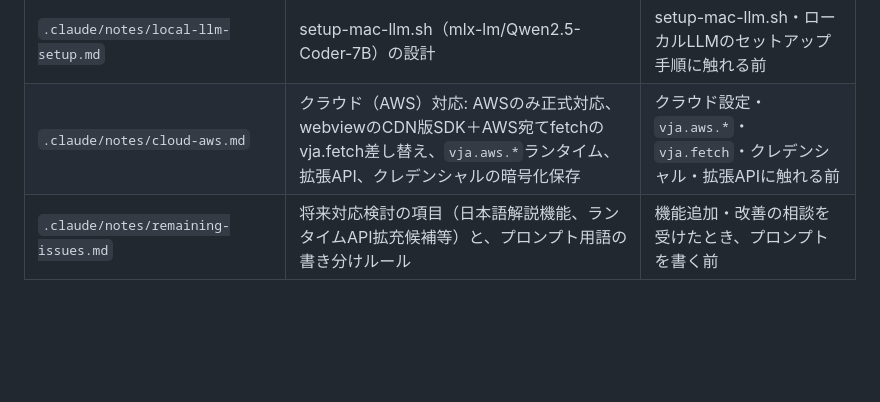
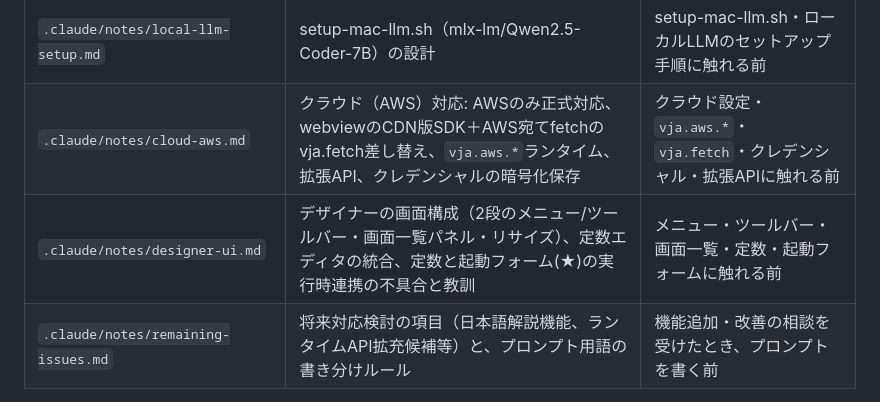
Before and after one commit to maachang/vja, a Markdown page: .claude/CLAUDE.md, the part around the change. Rendered like a GitHub page; blank space fills up the shorter version.

Commit message:
ノート追加: デザイナーの画面構成（2段メニュー・画面一覧・リサイズ）と、定数・起動フォームの実行時連携の不具合と教訓
Co-Authored-By: Claude Sonnet 5.5 <noreply@anthropic.com>

```diff
--- a/.claude/CLAUDE.md
+++ b/.claude/CLAUDE.md
@@ -19,6 +19,7 @@ CLAUDE.mdは毎セッション全文が読み込まれるため、規約・全
 | `.claude/notes/refactoring.md` | 大きなファイルを切り出す際の検証手順と過去の事故 | ファイル分割・大規模リファクタをする前 |
 | `.claude/notes/local-llm-setup.md` | setup-mac-llm.sh（mlx-lm/Qwen2.5-Coder-7B）の設計 | setup-mac-llm.sh・ローカルLLMのセットアップ手順に触れる前 |
 | `.claude/notes/cloud-aws.md` | クラウド（AWS）対応: AWSのみ正式対応、webviewのCDN版SDK＋AWS宛てfetchのvja.fetch差し替え、`vja.aws.*`ランタイム、拡張API、クレデンシャルの暗号化保存 | クラウド設定・`vja.aws.*`・`vja.fetch`・クレデンシャル・拡張APIに触れる前 |
+| `.claude/notes/designer-ui.md` | デザイナーの画面構成（2段のメニュー/ツールバー・画面一覧パネル・リサイズ）、定数エディタの統合、定数と起動フォーム(★)の実行時連携の不具合と教訓 | メニュー・ツールバー・画面一覧・定数・起動フォームに触れる前 |
 | `.claude/notes/remaining-issues.md` | 将来対応検討の項目（日本語解説機能、ランタイムAPI拡充候補等）と、プロンプト用語の書き分けルール | 機能追加・改善の相談を受けたとき、プロンプトを書く前 |
 
 - 新しく書き足す際の基準: CLAUDE.mdには「規約」と「全体構成」だけを書く。機能ごとの詳細・不具合の経緯・検証の手順は、対応するノートへ書く（該当するノートが無ければ新規作成し、この表へ1行足す）。経緯の全文ではなく、現行仕様と、繰り返してはいけない教訓の要約を書く。作業ログはコミットメッセージや`.claudeWork/`に残す
```
Also changed, not shown: .claude/notes/designer-ui.md (added, +20 -0 lines).
